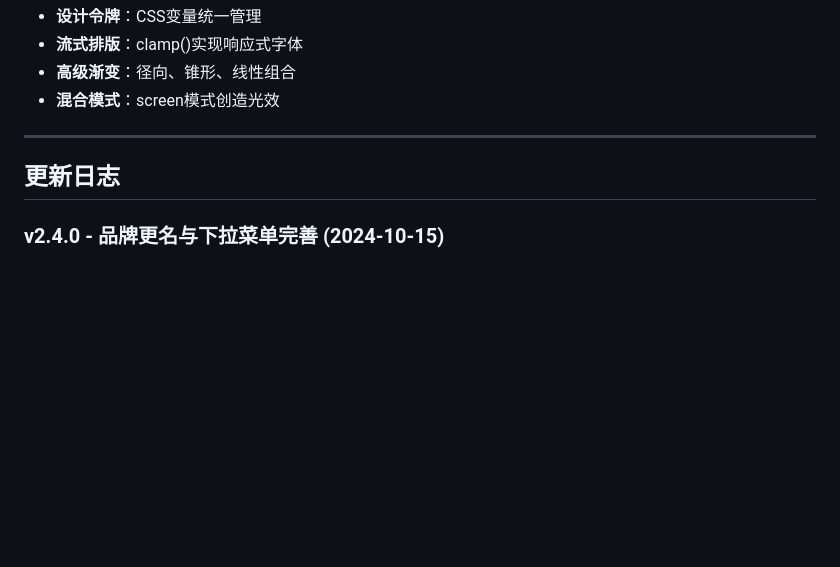
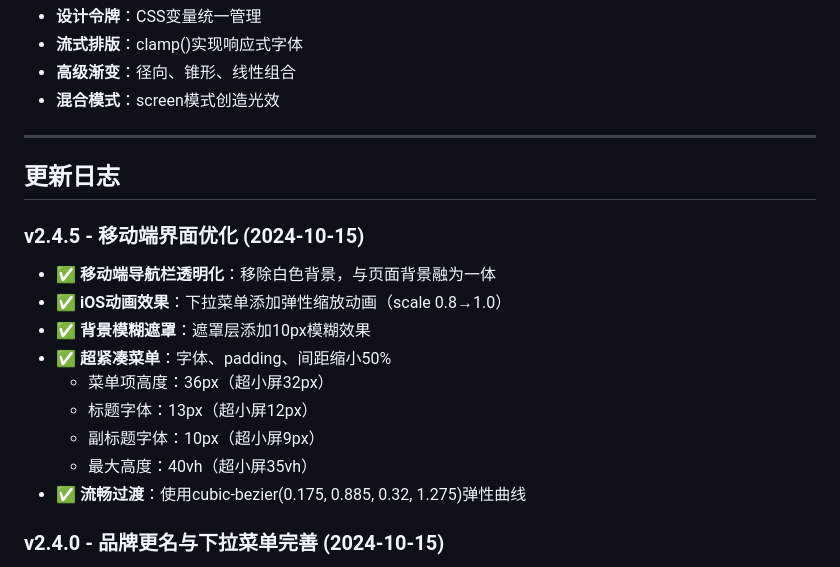
Before and after one commit to lik699386-ctrl/LIKAIFENG.com, a Markdown page: 项目文档.md, the part around the change. GitHub-like rendering; blank space fills up the shorter version.

Commit message:
更新项目文档：记录v2.4.5移动端界面优化

```diff
--- a/项目文档.md
+++ b/项目文档.md
@@ -924,6 +924,17 @@ A:
 
 ## 更新日志
 
+### v2.4.5 - 移动端界面优化 (2024-10-15)
+- ✅ **移动端导航栏透明化**：移除白色背景，与页面背景融为一体
+- ✅ **iOS动画效果**：下拉菜单添加弹性缩放动画（scale 0.8→1.0）
+- ✅ **背景模糊遮罩**：遮罩层添加10px模糊效果
+- ✅ **超紧凑菜单**：字体、padding、间距缩小50%
+  - 菜单项高度：36px（超小屏32px）
+  - 标题字体：13px（超小屏12px）
+  - 副标题字体：10px（超小屏9px）
+  - 最大高度：40vh（超小屏35vh）
+- ✅ **流畅过渡**：使用cubic-bezier(0.175, 0.885, 0.32, 1.275)弹性曲线
+
 ### v2.4.0 - 品牌更名与下拉菜单完善 (2024-10-15)
 - ✅ **品牌重命名**：CyberOne → LIKAIFENG.Net
 - ✅ **桌面端下拉菜单优化**：修复hover中断问题，添加padding-top桥接区域
```
